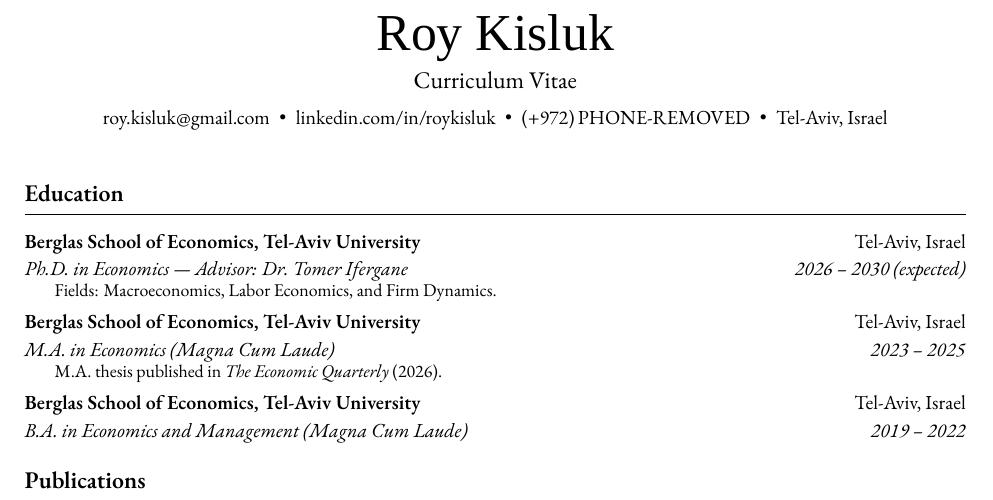
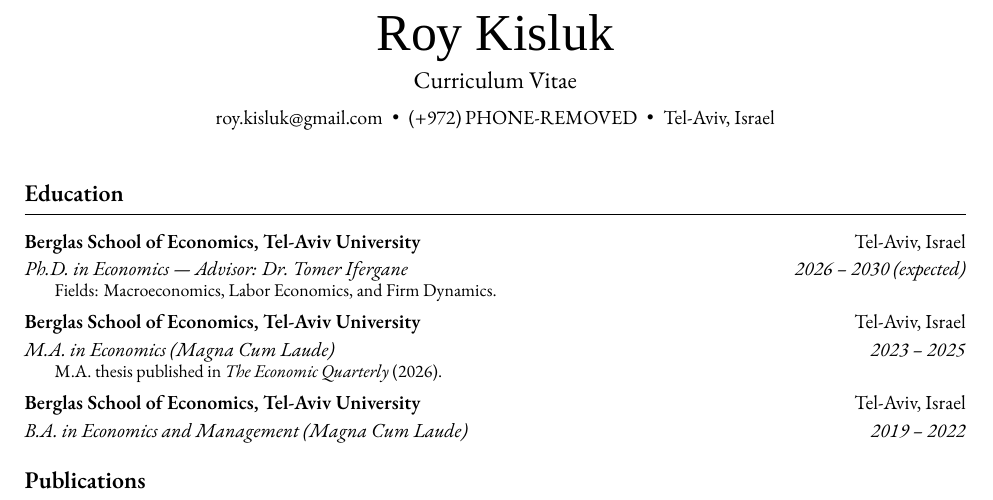
Before and after one commit to roykisluk/Resume, a LaTeX document (main_v3.tex): part of page 1 of 2, cut so that both start at the same text. Compiled offline with XeLaTeX; a missing font is replaced by an installed copy or a similar font.

Commit message:
Update CV document: modify LaTeX source and regenerate PDF
- Added XeLaTeX directive to the LaTeX source for better font handling.
- Commented out LinkedIn link in the CV for privacy reasons.
- Generated new .synctex.gz file for the updated PDF.

```diff
--- a/main_v3.tex
+++ b/main_v3.tex
@@ -18,7 +19,7 @@
   {\Calluna\fontsize{26pt}{26pt}\selectfont Roy Kisluk}\\[4pt]
   {\large Curriculum Vitae}\\[6pt]
   \href{mailto:roy.kisluk@gmail.com}{roy.kisluk@gmail.com} \;\textbullet\;
-  \href{https://www.linkedin.com/in/roykisluk/}{linkedin.com/in/roykisluk} \;\textbullet\;
+  % \href{https://www.linkedin.com/in/roykisluk/}{linkedin.com/in/roykisluk} \;\textbullet\;
   (+972)\,PHONE-REMOVED \;\textbullet\; Tel-Aviv, Israel
 \end{center}
 \vspace{4pt}
```
Also changed, not shown: main_v2.tex (+1 -1 lines), main_v3.tex (1 more changed lines), 5 other files.
